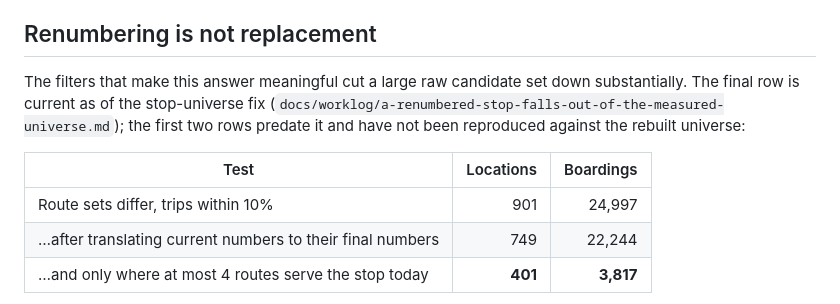
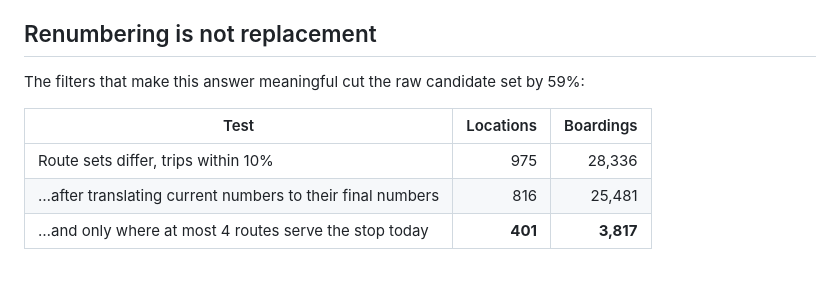
Before and after one commit to maxachis/prt-refresh-assessment, a Markdown page: docs/answers/STOP-ROUTE-REPLACE.md, the part around the change. Drawn GitHub-style; blank space fills up the shorter version.

```diff
--- a/docs/answers/STOP-ROUTE-REPLACE.md
+++ b/docs/answers/STOP-ROUTE-REPLACE.md
@@ -43,16 +43,12 @@ The clusters worth naming:
 
 ## Renumbering is not replacement
 
-The filters that make this answer meaningful cut a large raw candidate set down
-substantially. The final row is current as of the stop-universe fix
-(`docs/worklog/a-renumbered-stop-falls-out-of-the-measured-universe.md`); the
-first two rows predate it and have not been reproduced against the rebuilt
-universe:
+The filters that make this answer meaningful cut the raw candidate set by 59%:
 
 | Test | Locations | Boardings |
 |---|---:|---:|
-| Route sets differ, trips within 10% | 901 | 24,997 |
-| …after translating current numbers to their final numbers | 749 | 22,244 |
+| Route sets differ, trips within 10% | 975 | 28,336 |
+| …after translating current numbers to their final numbers | 816 | 25,481 |
 | …and only where at most 4 routes serve the stop today | **401** | **3,817** |
 
 The first row is dominated by Downtown, where the 61A–D become the 60X/61X/62X
```
Also changed, not shown: CLAUDE.md (+1 -1 lines), docs/answers/README.md (+3 -5 lines).
